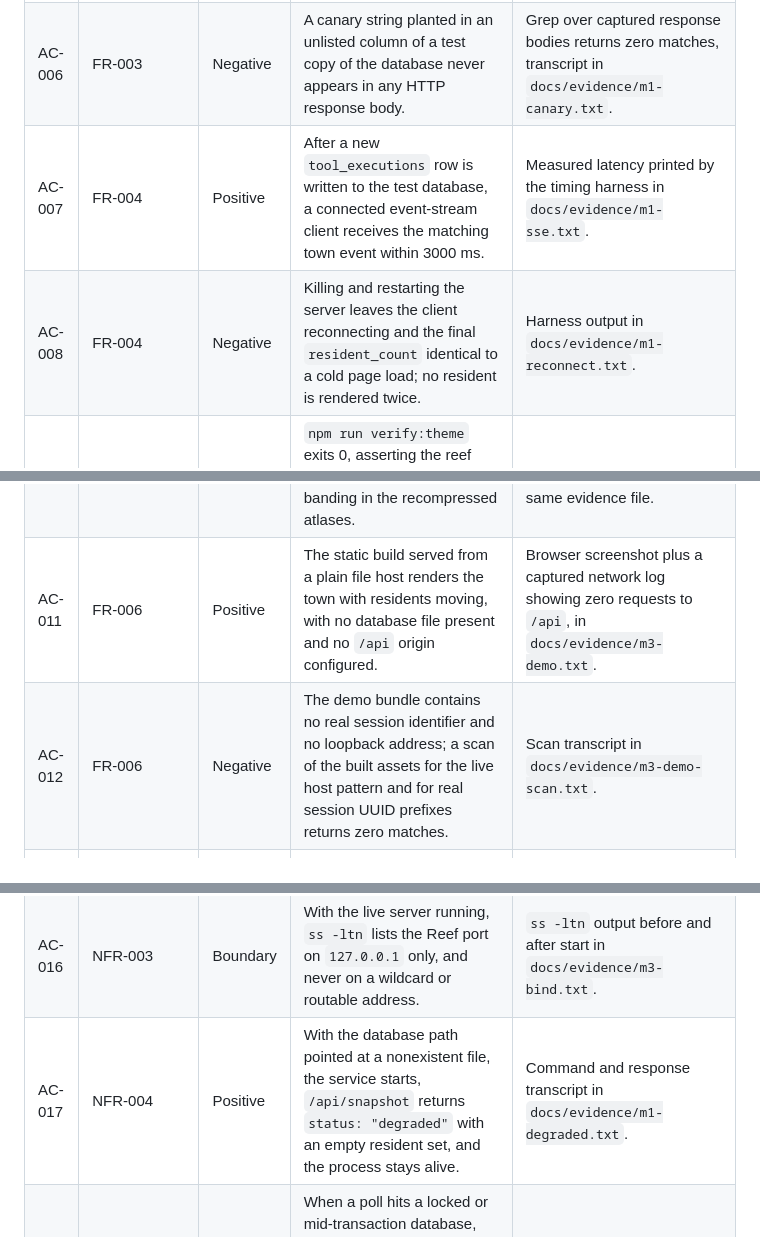
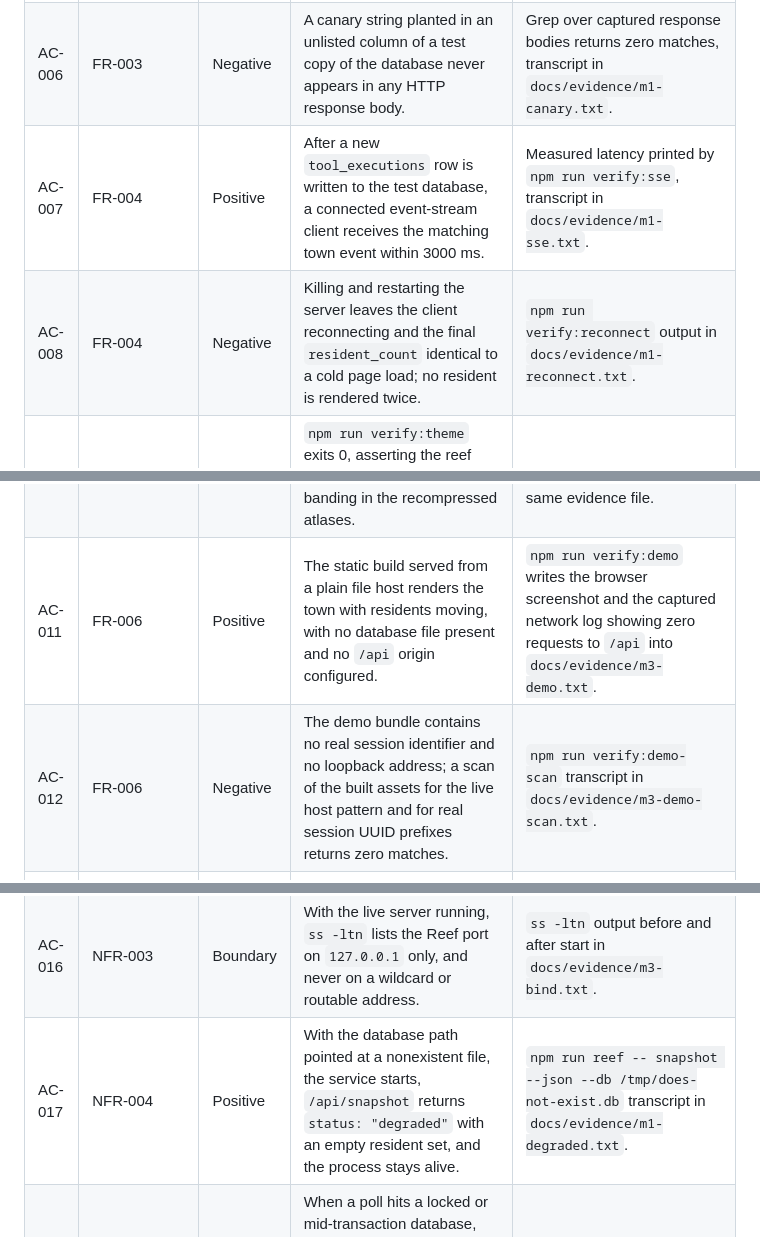
Before and after one commit to adi805/opencrabs-reef, a Markdown page: PRD.md, 3 parts joined by grey strips. Drawn GitHub-style.

Commit message:
Name a runnable check for every requirement in the acceptance criteria

```diff
--- a/PRD.md
+++ b/PRD.md
@@ -69,17 +69,17 @@ Is read-only polling of `opencrabs.db` an acceptable source of truth for the liv
 | AC-004 | FR-002 | Negative | A fixture row whose `tool_name` is absent from the mapping table produces the documented fallback building and a single `unmapped` log line; the server does not throw and no event is dropped. | Fixture run captured in `docs/evidence/m1-map-fallback.txt`. |
 | AC-005 | FR-003 | Positive | The key set of every object in `GET /api/events` and `GET /api/snapshot` is a subset of the declared allow-list; the validator asserts equality of the emitted key set against the frozen list. | `npm run verify:contract` exit 0, transcript in `docs/evidence/m1-contract.txt`. |
 | AC-006 | FR-003 | Negative | A canary string planted in an unlisted column of a test copy of the database never appears in any HTTP response body. | Grep over captured response bodies returns zero matches, transcript in `docs/evidence/m1-canary.txt`. |
-| AC-007 | FR-004 | Positive | After a new `tool_executions` row is written to the test database, a connected event-stream client receives the matching town event within 3000 ms. | Measured latency printed by the timing harness in `docs/evidence/m1-sse.txt`. |
-| AC-008 | FR-004 | Negative | Killing and restarting the server leaves the client reconnecting and the final `resident_count` identical to a cold page load; no resident is rendered twice. | Harness output in `docs/evidence/m1-reconnect.txt`. |
+| AC-007 | FR-004 | Positive | After a new `tool_executions` row is written to the test database, a connected event-stream client receives the matching town event within 3000 ms. | Measured latency printed by `npm run verify:sse`, transcript in `docs/evidence/m1-sse.txt`. |
+| AC-008 | FR-004 | Negative | Killing and restarting the server leaves the client reconnecting and the final `resident_count` identical to a cold page load; no resident is rendered twice. | `npm run verify:reconnect` output in `docs/evidence/m1-reconnect.txt`. |
 | AC-009 | FR-005 | Positive | `npm run verify:theme` exits 0, asserting the reef palette is active, the land sky gradient is absent, and the submerged tile kinds are present in the loaded tile registry. | Command transcript in `docs/evidence/m2-theme.txt`. |
 | AC-010 | FR-005 | Positive | A rendered frame of the town is read back by a vision model and described as an underwater or reef scene, with no visible palette banding in the recompressed atlases. | Screenshot at `docs/evidence/m2-town.png` plus the vision description pasted into the same evidence file. |
-| AC-011 | FR-006 | Positive | The static build served from a plain file host renders the town with residents moving, with no database file present and no `/api` origin configured. | Browser screenshot plus a captured network log showing zero requests to `/api`, in `docs/evidence/m3-demo.txt`. |
-| AC-012 | FR-006 | Negative | The demo bundle contains no real session identifier and no loopback address; a scan of the built assets for the live host pattern and for real session UUID prefixes returns zero matches. | Scan transcript in `docs/evidence/m3-demo-scan.txt`. |
+| AC-011 | FR-006 | Positive | The static build served from a plain file host renders the town with residents moving, with no database file present and no `/api` origin configured. | `npm run verify:demo` writes the browser screenshot and the captured network log showing zero requests to `/api` into `docs/evidence/m3-demo.txt`. |
+| AC-012 | FR-006 | Negative | The demo bundle contains no real session identifier and no loopback address; a scan of the built assets for the live host pattern and for real session UUID prefixes returns zero matches. | `npm run verify:demo-scan` transcript in `docs/evidence/m3-demo-scan.txt`. |
 | AC-013 | NFR-001 | Boundary | Peak resident memory of the server process while serving snapshot, one event stream and static assets for five minutes is at most 120 MB on the `tencent` host. | `ps` sampling every 10 s written to `docs/evidence/m3-rss.txt`, peak printed with the sampling interval. |
 | AC-014 | NFR-001 | Boundary | Mean CPU utilisation of the server process over a five-minute idle window with one connected client is at most 2 percent of one core on the `tencent` host. | `pidstat` or `/proc` delta transcript in `docs/evidence/m3-cpu.txt`. |
 | AC-015 | NFR-002 | Boundary | `package.json` declares exactly one entry in `dependencies`, `phaser`, and every module under `server/` imports only `node:` prefixed built-ins. | `npm run verify:deps` exit 0, transcript in `docs/evidence/m3-deps.txt`. |
 | AC-016 | NFR-003 | Boundary | With the live server running, `ss -ltn` lists the Reef port on `127.0.0.1` only, and never on a wildcard or routable address. | `ss -ltn` output before and after start in `docs/evidence/m3-bind.txt`. |
-| AC-017 | NFR-004 | Positive | With the database path pointed at a nonexistent file, the service starts, `/api/snapshot` returns `status: "degraded"` with an empty resident set, and the process stays alive. | Command and response transcript in `docs/evidence/m1-degraded.txt`. |
+| AC-017 | NFR-004 | Positive | With the database path pointed at a nonexistent file, the service starts, `/api/snapshot` returns `status: "degraded"` with an empty resident set, and the process stays alive. | `npm run reef -- snapshot --json --db /tmp/does-not-exist.db` transcript in `docs/evidence/m1-degraded.txt`. |
 | AC-018 | NFR-004 | Negative | When a poll hits a locked or mid-transaction database, the error is logged once, the cursor does not advance, the next poll recovers, and no event already delivered is delivered twice. | Fault-injection run captured in `docs/evidence/m1-lock.txt`. |
 
 ### Constraints
```
